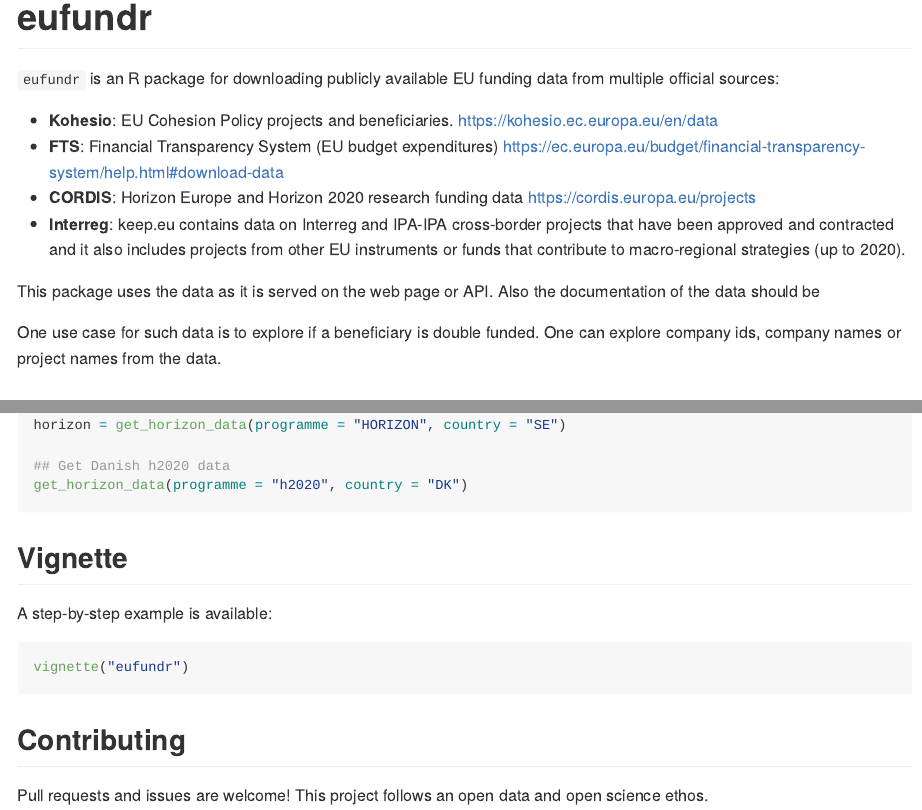
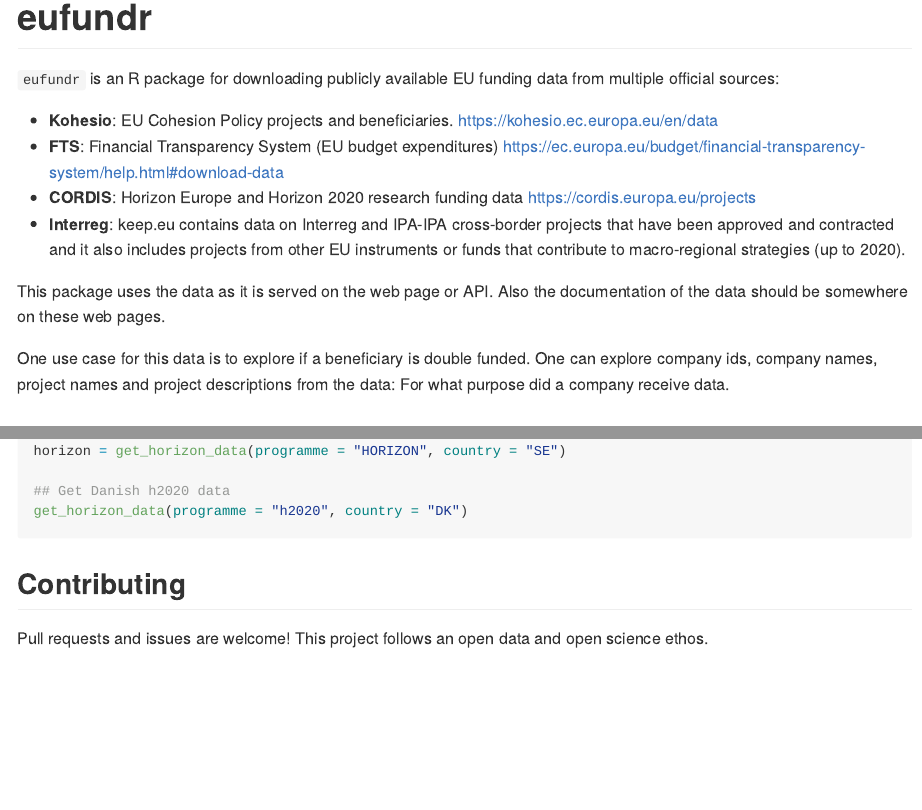
Before and after one commit to dataninjafi/eufundr, an R Markdown document (README.Rmd): the page in a window 1100 px wide, from 180 px down, and a second part further down, joined at a grey line. The pictures show the output file README.md that the author committed with the source, drawn offline in the style of GitHub.

Commit message:
update documentation

````diff
--- a/README.Rmd
+++ b/README.Rmd
@@ -15,16 +15,13 @@
 https://cordis.europa.eu/projects
 - **Interreg**: keep.eu contains data on Interreg and IPA-IPA cross-border projects that have been approved and contracted and it also includes projects from other EU instruments or funds that contribute to macro-regional strategies (up to 2020).
 
-This package uses the data as it is served on the web page or API. Also the documentation
-of the data should be
+This package uses the data as it is served on the web page or API. Also the documentation of the data should be somewhere on these web pages.
 
-One use case for such data is to explore if a beneficiary is double funded. One
-can explore company ids, company names or project names from the data.
+One use case for this data is to explore if a beneficiary is double funded. One can explore company ids, company names, project names and project descriptions from the data: For what purpose did a company receive data.
 
 ## Installation
 
-In order to use package you need R version 4.1 or newer and remotes-package
-installed.
+In order to use package you need R version 4.1 or newer and remotes-package installed.
 
 ```r
 # install.packages("remotes")
@@ -68,14 +65,6 @@
 
 ```
 
-## Vignette
-
-A step-by-step example is available:
-
-```r
-vignette("eufundr")
-```
-
 ## Contributing
 
 Pull requests and issues are welcome! This project follows an open data and open science ethos.
````
Also changed, not shown: README.md.
